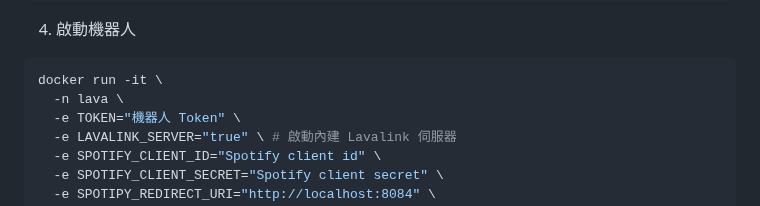
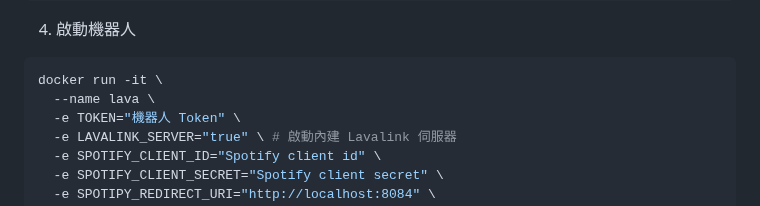
Before and after one commit to Nat1anWasTaken/Lava, a Markdown page: README.md, the part around the change. Rendered like a GitHub page; folded sections open.

Commit message:
docs(README.md): fix unknown shorthand flag: 'n' in -n

````diff
--- a/README.md
+++ b/README.md
@@ -129,7 +129,7 @@ docker build -t lava .
 4. 啟動機器人
 ```bash
 docker run -it \
-  -n lava \
+  --name lava \
   -e TOKEN="機器人 Token" \
   -e LAVALINK_SERVER="true" \ # 啟動內建 Lavalink 伺服器
   -e SPOTIFY_CLIENT_ID="Spotify client id" \
````
